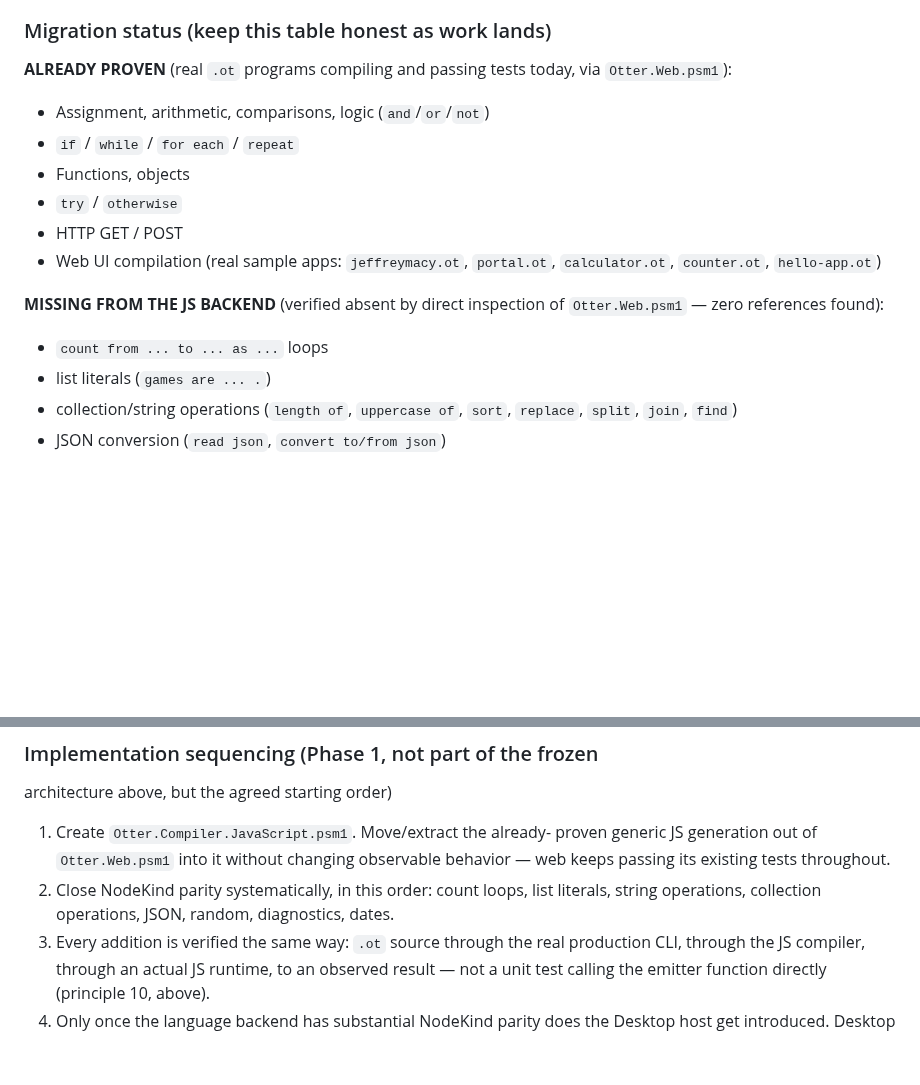
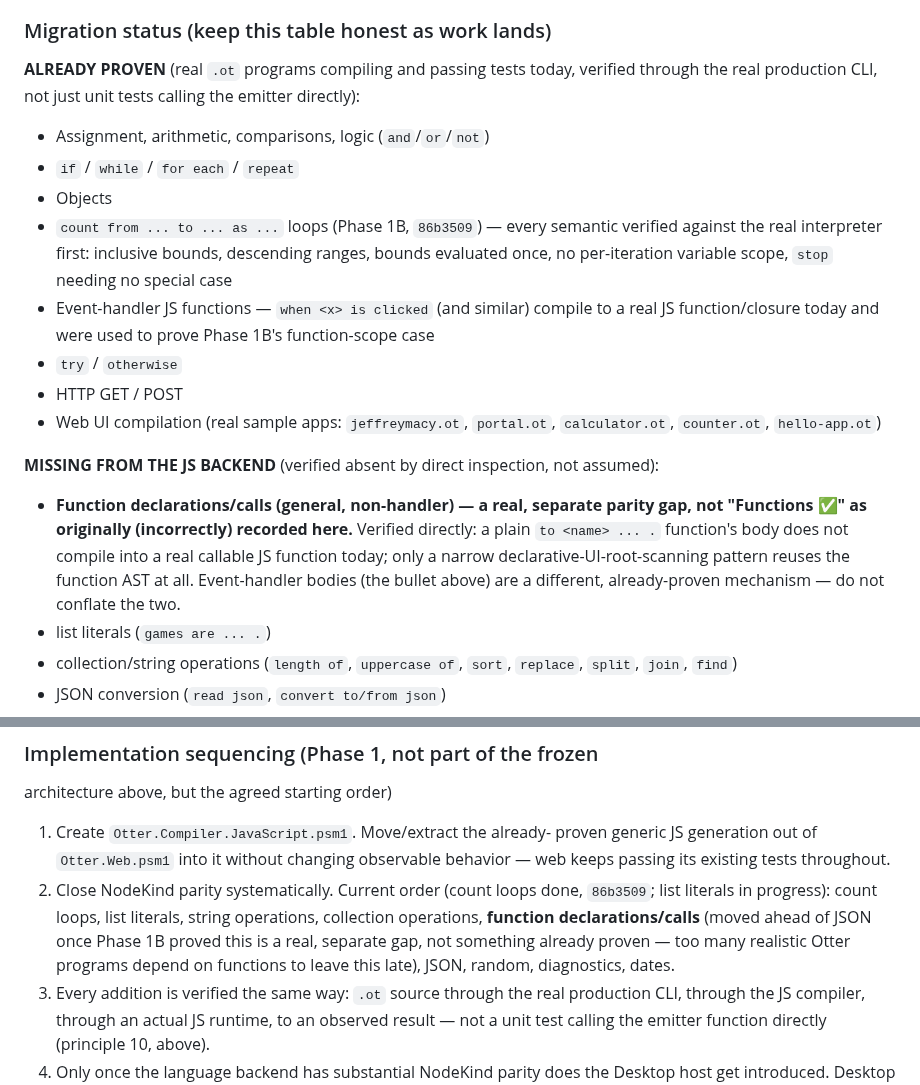
Before and after one commit to Heavens-Lava/otterPS, a Markdown page: SPEC-DECISIONS.md, 2 parts joined by grey strips. GitHub-like rendering; blank space fills up the shorter version.

Commit message:
spec: correct D60 migration table - functions were never proven
The table said "Functions, objects" under ALREADY PROVEN. Phase 1B's
work (aba104e) required verifying general function compilation
directly, and found it isn't real: a plain `to <name> ... .` function
body does not compile into a callable JS function today - only a
narrow declarative-UI-root-scanning pattern reuses the function AST.
Event-handler bodies (`when <x> is clicked`) are a different,
already-proven mechanism and are not affected by this correction.

Splits the one incorrect bullet into what's actually true: objects
stay proven; event-handler JS functions get their own proven bullet;
function declarations/calls (general) move to MISSING with an
explanation, and get moved ahead of JSON in the implementation
sequencing, since too many realistic Otter programs depend on
functions to leave that gap late. Also records count-loop parity
(Phase 1B, aba104e) as proven.

Docs-only. Full suite: 15/15.

Co-Authored-By: Claude Sonnet 5 <noreply@anthropic.com>

```diff
--- a/SPEC-DECISIONS.md
+++ b/SPEC-DECISIONS.md
@@ -4022,18 +4022,32 @@ slices that follow this one, once this architecture is frozen.
 ### Migration status (keep this table honest as work lands)
 
 **ALREADY PROVEN** (real `.ot` programs compiling and passing tests
-today, via `Otter.Web.psm1`):
+today, verified through the real production CLI, not just unit tests
+calling the emitter directly):
 - Assignment, arithmetic, comparisons, logic (`and`/`or`/`not`)
 - `if` / `while` / `for each` / `repeat`
-- Functions, objects
+- Objects
+- `count from ... to ... as ...` loops (Phase 1B, `86b3509`) — every
+  semantic verified against the real interpreter first: inclusive
+  bounds, descending ranges, bounds evaluated once, no per-iteration
+  variable scope, `stop` needing no special case
+- Event-handler JS functions — `when <x> is clicked` (and similar)
+  compile to a real JS function/closure today and were used to prove
+  Phase 1B's function-scope case
 - `try` / `otherwise`
 - HTTP GET / POST
 - Web UI compilation (real sample apps: `jeffreymacy.ot`, `portal.ot`,
   `calculator.ot`, `counter.ot`, `hello-app.ot`)
 
-**MISSING FROM THE JS BACKEND** (verified absent by direct inspection of
-`Otter.Web.psm1` — zero references found):
-- `count from ... to ... as ...` loops
+**MISSING FROM THE JS BACKEND** (verified absent by direct inspection,
+not assumed):
+- **Function declarations/calls (general, non-handler) — a real,
+  separate parity gap, not "Functions ✅" as originally (incorrectly)
+  recorded here.** Verified directly: a plain `to <name> ... .`
+  function's body does not compile into a real callable JS function
+  today; only a narrow declarative-UI-root-scanning pattern reuses the
+  function AST at all. Event-handler bodies (the bullet above) are a
+  different, already-proven mechanism — do not conflate the two.
 - list literals (`games are ... .`)
 - collection/string operations (`length of`, `uppercase of`, `sort`,
   `replace`, `split`, `join`, `find`)
@@ -4054,9 +4068,13 @@ architecture above, but the agreed starting order)
    proven generic JS generation out of `Otter.Web.psm1` into it without
    changing observable behavior — web keeps passing its existing tests
    throughout.
-2. Close NodeKind parity systematically, in this order: count loops,
-   list literals, string operations, collection operations, JSON,
-   random, diagnostics, dates.
+2. Close NodeKind parity systematically. Current order (count loops
+   done, `86b3509`; list literals in progress): count loops, list
+   literals, string operations, collection operations, **function
+   declarations/calls** (moved ahead of JSON once Phase 1B proved this
+   is a real, separate gap, not something already proven — too many
+   realistic Otter programs depend on functions to leave this late),
+   JSON, random, diagnostics, dates.
 3. Every addition is verified the same way: `.ot` source through the
    real production CLI, through the JS compiler, through an actual JS
    runtime, to an observed result — not a unit test calling the emitter
```
